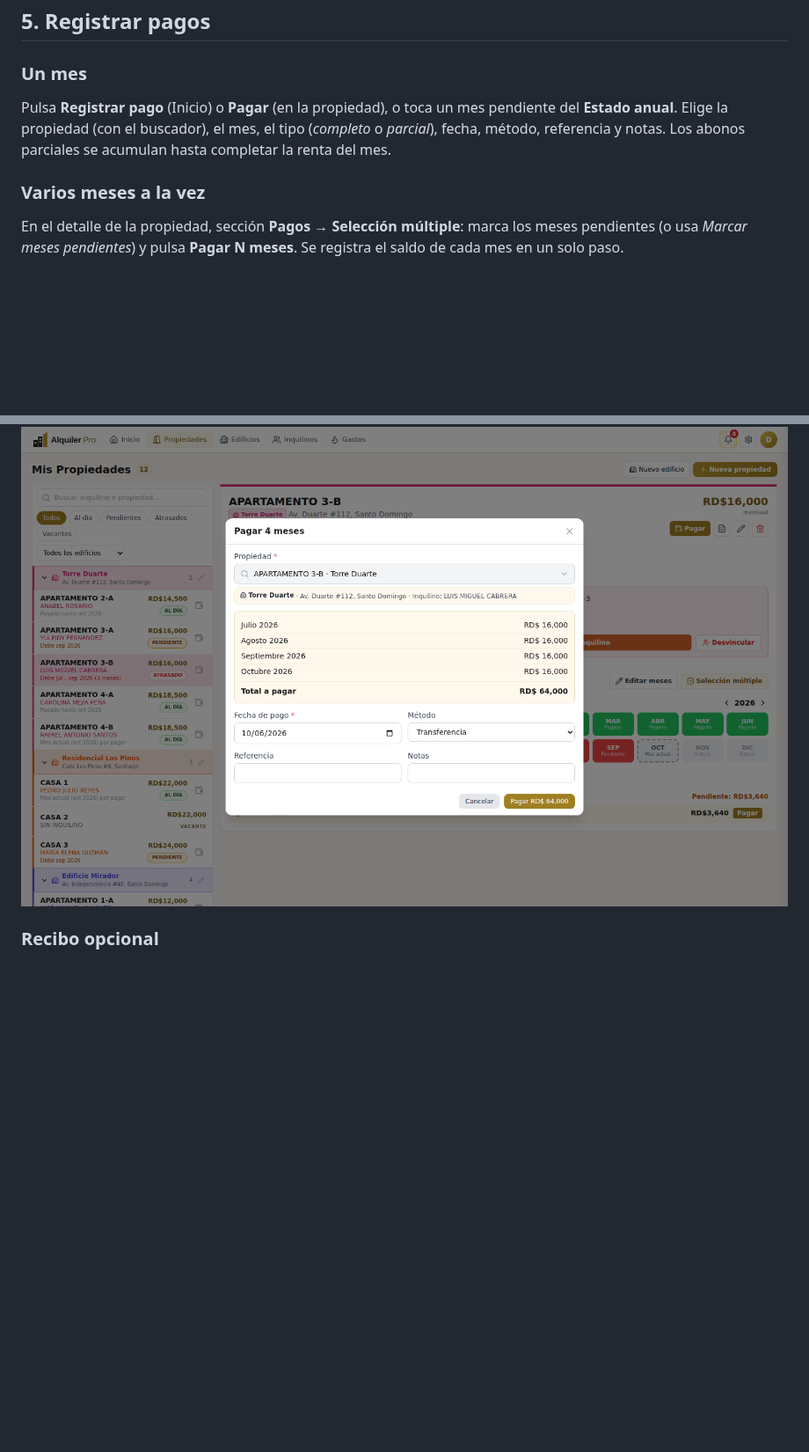
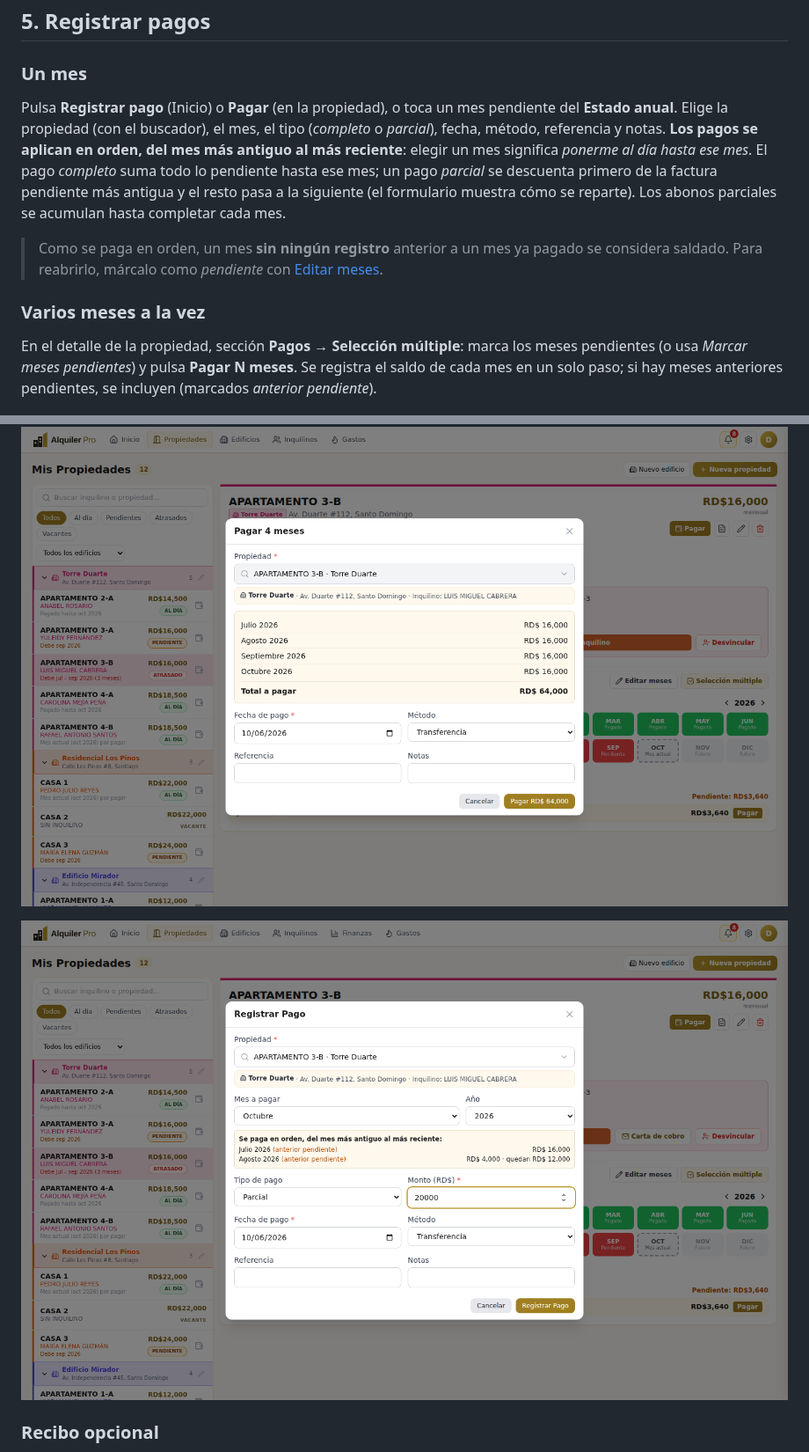
Before and after one commit to W4773/rental-management-system, a Markdown page: docs/USER_GUIDE.md, 2 parts joined by grey strips. Shown at 88% size. GitHub-like rendering; pictures changed too: docs/images/pay-in-order.png (added); blank space fills up the shorter version.

```diff
--- a/docs/USER_GUIDE.md
+++ b/docs/USER_GUIDE.md
@@ -80,13 +80,17 @@ La pestaña **Inquilinos** tiene dos vistas: **Activos** (con su estado de pago)
 
 ### Un mes
 
-Pulsa **Registrar pago** (Inicio) o **Pagar** (en la propiedad), o toca un mes pendiente del **Estado anual**. Elige la propiedad (con el buscador), el mes, el tipo (*completo* o *parcial*), fecha, método, referencia y notas. Los abonos parciales se acumulan hasta completar la renta del mes.
+Pulsa **Registrar pago** (Inicio) o **Pagar** (en la propiedad), o toca un mes pendiente del **Estado anual**. Elige la propiedad (con el buscador), el mes, el tipo (*completo* o *parcial*), fecha, método, referencia y notas. **Los pagos se aplican en orden, del mes más antiguo al más reciente**: elegir un mes significa *ponerme al día hasta ese mes*. El pago *completo* suma todo lo pendiente hasta ese mes; un pago *parcial* se descuenta primero de la factura pendiente más antigua y el resto pasa a la siguiente (el formulario muestra cómo se reparte). Los abonos parciales se acumulan hasta completar cada mes.
+
+> Como se paga en orden, un mes **sin ningún registro** anterior a un mes ya pagado se considera saldado. Para reabrirlo, márcalo como *pendiente* con [Editar meses](#6-corregir-el-historial-editar-meses).
 
 ### Varios meses a la vez
 
-En el detalle de la propiedad, sección **Pagos → Selección múltiple**: marca los meses pendientes (o usa *Marcar meses pendientes*) y pulsa **Pagar N meses**. Se registra el saldo de cada mes en un solo paso.
+En el detalle de la propiedad, sección **Pagos → Selección múltiple**: marca los meses pendientes (o usa *Marcar meses pendientes*) y pulsa **Pagar N meses**. Se registra el saldo de cada mes en un solo paso; si hay meses anteriores pendientes, se incluyen (marcados *anterior pendiente*).
 
 ![Pagar varios meses](images/pay-several-months.png)
+
+![Pago aplicado en orden](images/pay-in-order.png)
 
 ### Recibo opcional
 
```
Also changed, not shown: CHANGELOG.md (+7 -0 lines), docs/USER_GUIDE.en.md (+6 -2 lines), 8 other files.
